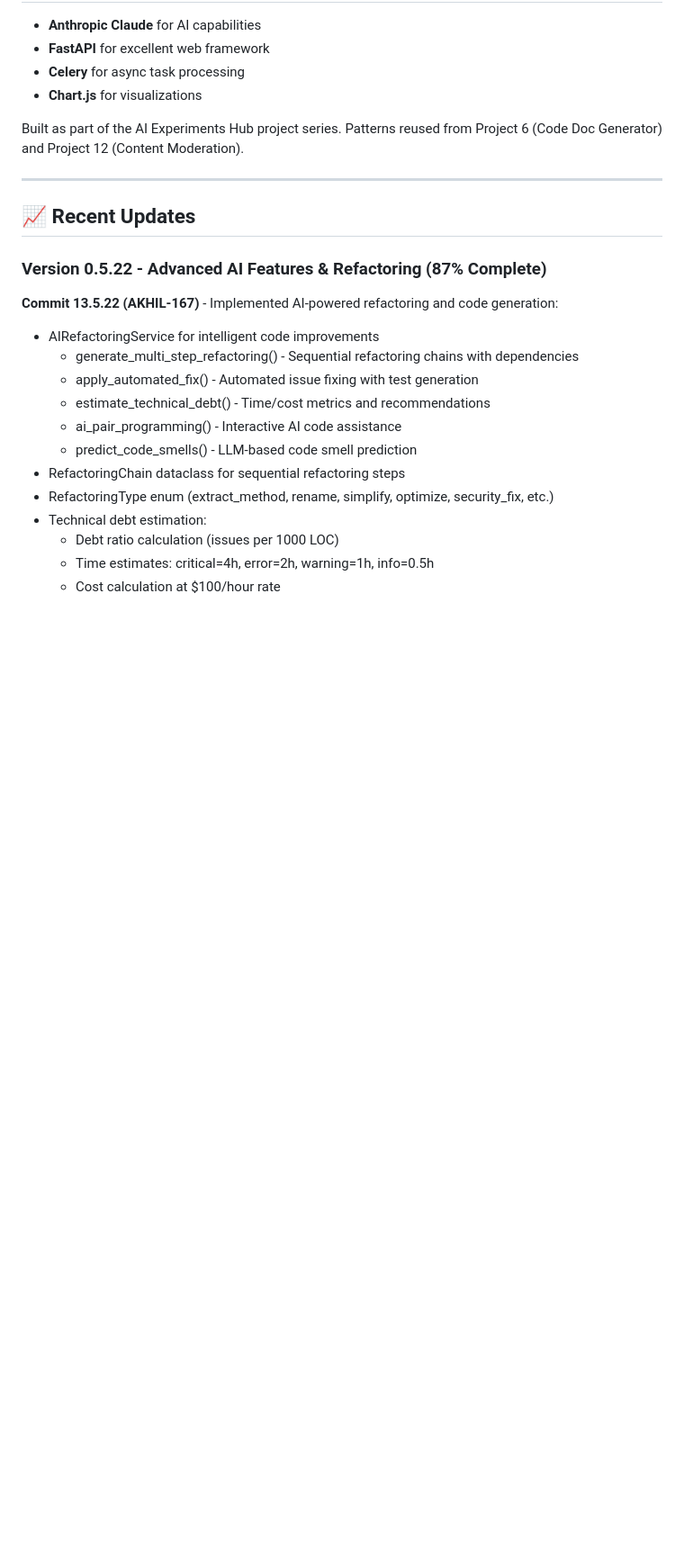
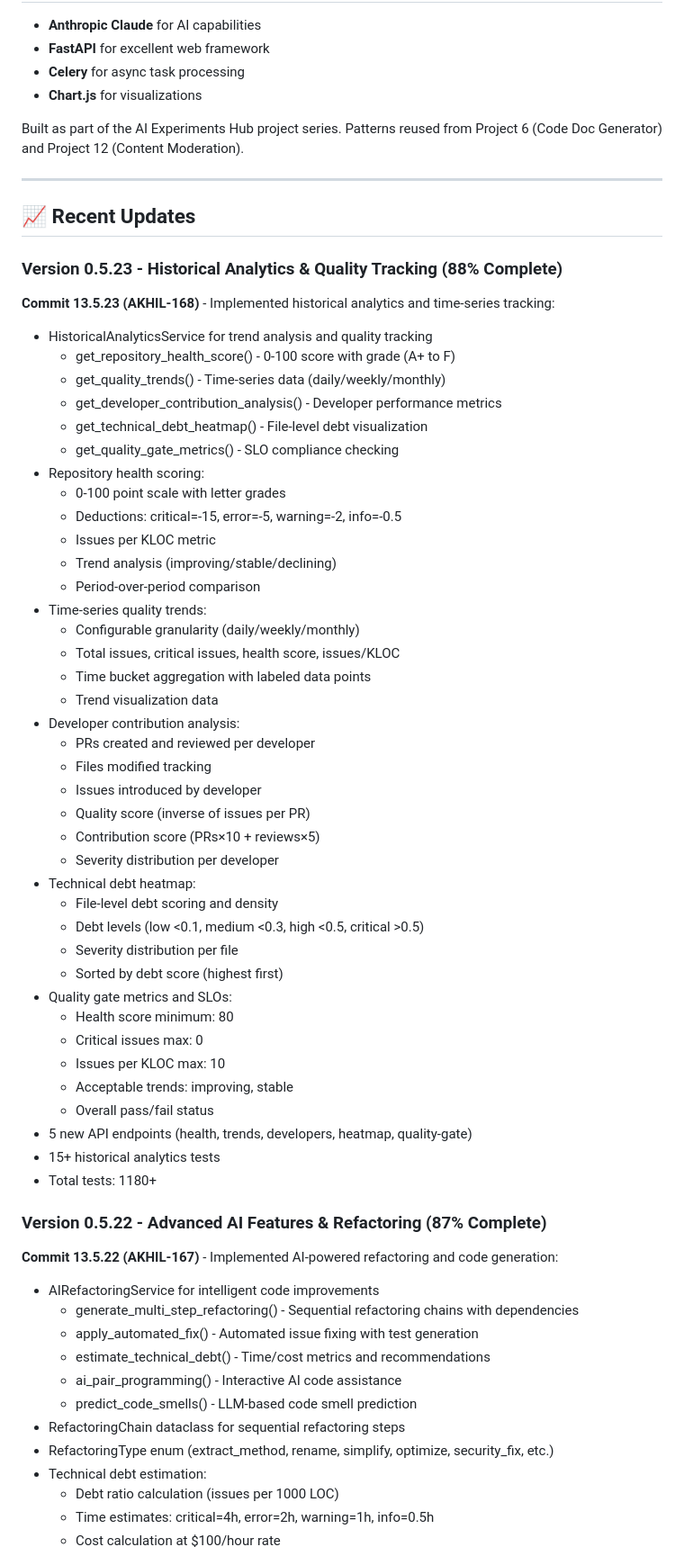
Before and after one commit to AKHIL-149/ai-experiments-hub, a Markdown page: python-projects/13-code-review-assistant/README.md, the part around the change. Shown at 90% size. Rendered like a GitHub page; blank space fills up the shorter version.

Commit message:
docs: Update README for version 0.5.23 - Historical Analytics

```diff
--- a/python-projects/13-code-review-assistant/README.md
+++ b/python-projects/13-code-review-assistant/README.md
@@ -855,6 +855,47 @@ Built as part of the AI Experiments Hub project series. Patterns reused from Pro
 
 ## 📈 Recent Updates
 
+### Version 0.5.23 - Historical Analytics & Quality Tracking (88% Complete)
+**Commit 13.5.23 (AKHIL-168)** - Implemented historical analytics and time-series tracking:
+- HistoricalAnalyticsService for trend analysis and quality tracking
+  * get_repository_health_score() - 0-100 score with grade (A+ to F)
+  * get_quality_trends() - Time-series data (daily/weekly/monthly)
+  * get_developer_contribution_analysis() - Developer performance metrics
+  * get_technical_debt_heatmap() - File-level debt visualization
+  * get_quality_gate_metrics() - SLO compliance checking
+- Repository health scoring:
+  * 0-100 point scale with letter grades
+  * Deductions: critical=-15, error=-5, warning=-2, info=-0.5
+  * Issues per KLOC metric
+  * Trend analysis (improving/stable/declining)
+  * Period-over-period comparison
+- Time-series quality trends:
+  * Configurable granularity (daily/weekly/monthly)
+  * Total issues, critical issues, health score, issues/KLOC
+  * Time bucket aggregation with labeled data points
+  * Trend visualization data
+- Developer contribution analysis:
+  * PRs created and reviewed per developer
+  * Files modified tracking
+  * Issues introduced by developer
+  * Quality score (inverse of issues per PR)
+  * Contribution score (PRs×10 + reviews×5)
+  * Severity distribution per developer
+- Technical debt heatmap:
+  * File-level debt scoring and density
+  * Debt levels (low <0.1, medium <0.3, high <0.5, critical >0.5)
+  * Severity distribution per file
+  * Sorted by debt score (highest first)
+- Quality gate metrics and SLOs:
+  * Health score minimum: 80
+  * Critical issues max: 0
+  * Issues per KLOC max: 10
+  * Acceptable trends: improving, stable
+  * Overall pass/fail status
+- 5 new API endpoints (health, trends, developers, heatmap, quality-gate)
+- 15+ historical analytics tests
+- Total tests: 1180+
+
 ### Version 0.5.22 - Advanced AI Features & Refactoring (87% Complete)
 **Commit 13.5.22 (AKHIL-167)** - Implemented AI-powered refactoring and code generation:
 - AIRefactoringService for intelligent code improvements
```
